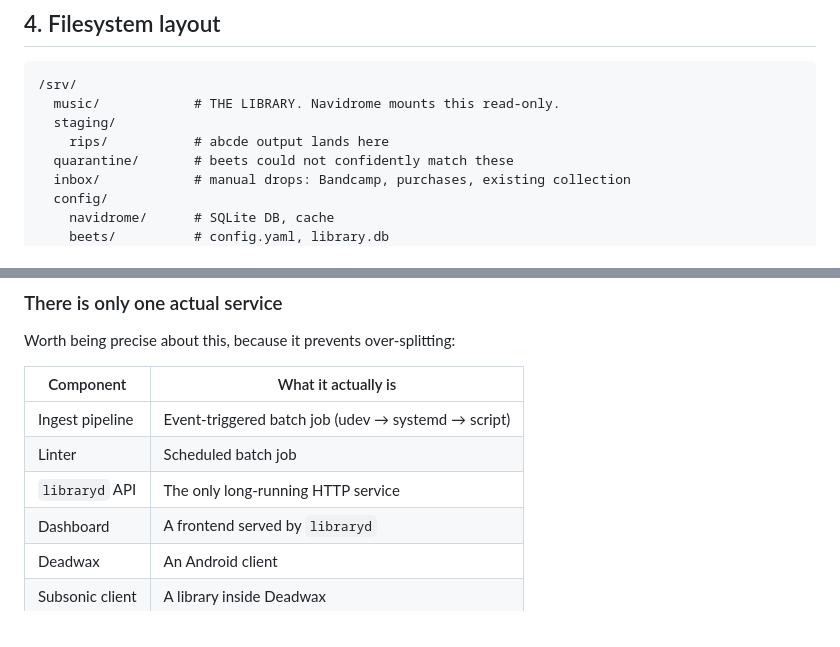
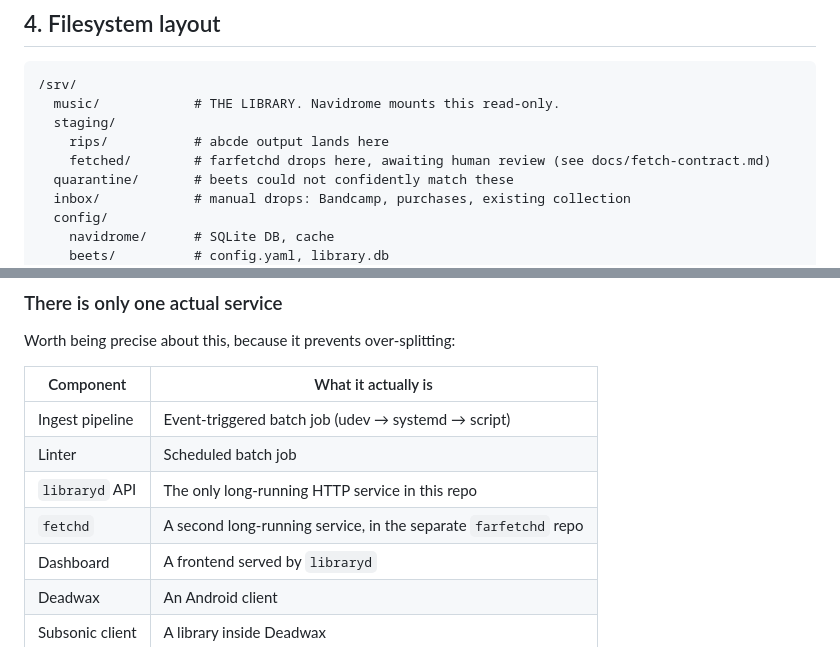
Before and after one commit to thomasmichaelkane/lathe, a Markdown page: docs/plan.md, 2 parts joined by grey strips. Rendered like a GitHub page.

```diff
--- a/docs/plan.md
+++ b/docs/plan.md
@@ -104,6 +104,7 @@ Prices are USD, approximate, as of August 2026. **The memory/storage shortage is
   music/            # THE LIBRARY. Navidrome mounts this read-only.
   staging/
     rips/           # abcde output lands here
+    fetched/        # farfetchd drops here, awaiting human review (see docs/fetch-contract.md)
   quarantine/       # beets could not confidently match these
   inbox/            # manual drops: Bandcamp, purchases, existing collection
   config/
@@ -787,7 +806,8 @@ Worth being precise about this, because it prevents over-splitting:
 |---|---|
 | Ingest pipeline | Event-triggered batch job (udev → systemd → script) |
 | Linter | Scheduled batch job |
-| `libraryd` API | The only long-running HTTP service |
+| `libraryd` API | The only long-running HTTP service in this repo |
+| `fetchd` | A second long-running service, in the separate `farfetchd` repo |
 | Dashboard | A frontend served by `libraryd` |
 | Deadwax | An Android client |
 | Subsonic client | A library inside Deadwax |
```
Also changed, not shown: other parts of docs/plan.md (+29 -1 lines), docs/fetch-contract.md (added, +163 -0 lines).
